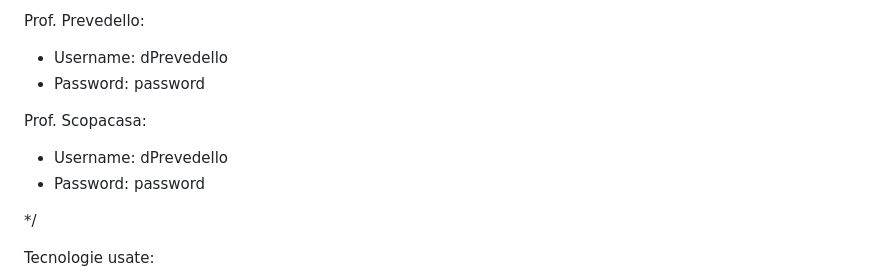
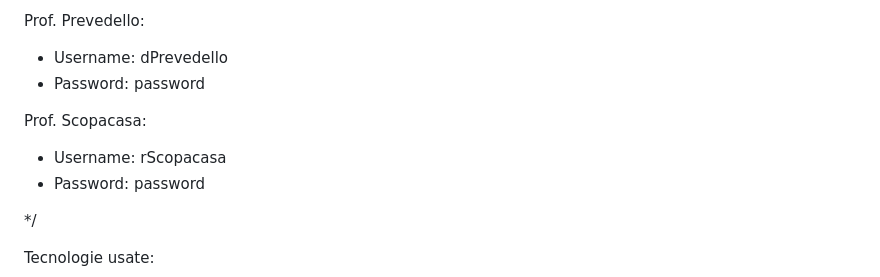
Before and after one commit to pytaoffi/AWS, a Markdown page: README.md, the part around the change. GitHub-like rendering.

```diff
--- a/README.md
+++ b/README.md
@@ -10,7 +10,7 @@ Prof. Prevedello:
   - Password: password
 
 Prof. Scopacasa:
-  - Username: dPrevedello
+  - Username: rScopacasa
   - Password: password
 
 */
```
